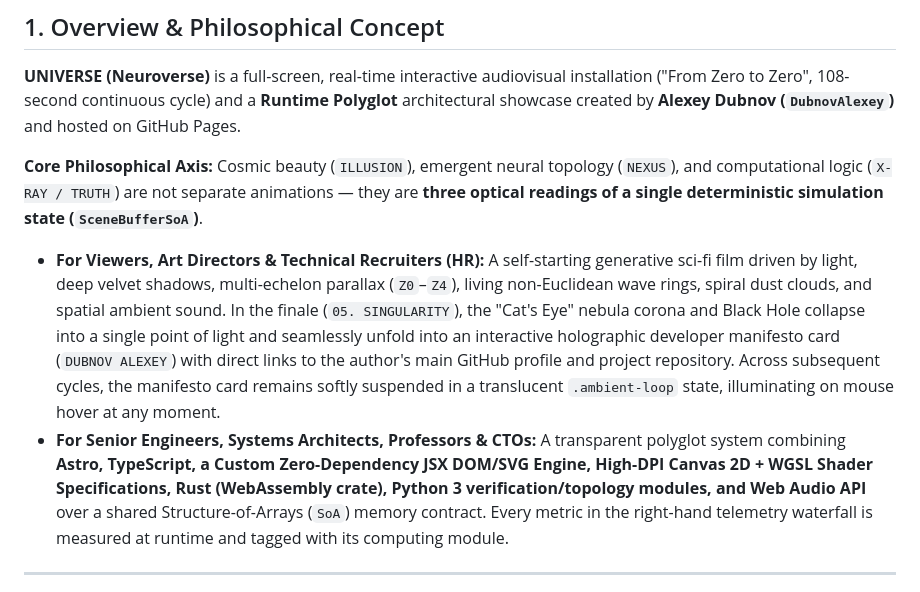
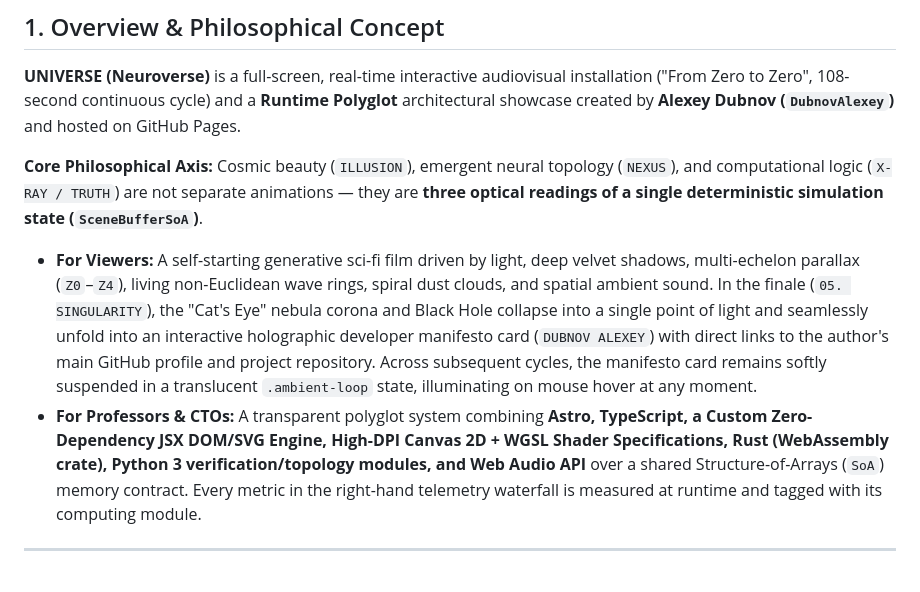
Before and after one commit to DubnovAlexey/universe, a Markdown page: README.md, the part around the change. Drawn GitHub-style.

Commit message:
Streamline README.md audience sections: simplify role descriptions, focus on viewers and system architects, and remove redundant roles.

```diff
--- a/README.md
+++ b/README.md
@@ -19,8 +19,8 @@
 
 **Core Philosophical Axis:** Cosmic beauty (`ILLUSION`), emergent neural topology (`NEXUS`), and computational logic (`X-RAY / TRUTH`) are not separate animations — they are **three optical readings of a single deterministic simulation state (`SceneBufferSoA`)**.
 
-* **For Viewers, Art Directors & Technical Recruiters (HR):** A self-starting generative sci-fi film driven by light, deep velvet shadows, multi-echelon parallax (`Z0`–`Z4`), living non-Euclidean wave rings, spiral dust clouds, and spatial ambient sound. In the finale (`05. SINGULARITY`), the "Cat's Eye" nebula corona and Black Hole collapse into a single point of light and seamlessly unfold into an interactive holographic developer manifesto card (`DUBNOV ALEXEY`) with direct links to the author's main GitHub profile and project repository. Across subsequent cycles, the manifesto card remains softly suspended in a translucent `.ambient-loop` state, illuminating on mouse hover at any moment.
-* **For Senior Engineers, Systems Architects, Professors & CTOs:** A transparent polyglot system combining **Astro, TypeScript, a Custom Zero-Dependency JSX DOM/SVG Engine, High-DPI Canvas 2D + WGSL Shader Specifications, Rust (WebAssembly crate), Python 3 verification/topology modules, and Web Audio API** over a shared Structure-of-Arrays (`SoA`) memory contract. Every metric in the right-hand telemetry waterfall is measured at runtime and tagged with its computing module.
+* **For Viewers:** A self-starting generative sci-fi film driven by light, deep velvet shadows, multi-echelon parallax (`Z0`–`Z4`), living non-Euclidean wave rings, spiral dust clouds, and spatial ambient sound. In the finale (`05. SINGULARITY`), the "Cat's Eye" nebula corona and Black Hole collapse into a single point of light and seamlessly unfold into an interactive holographic developer manifesto card (`DUBNOV ALEXEY`) with direct links to the author's main GitHub profile and project repository. Across subsequent cycles, the manifesto card remains softly suspended in a translucent `.ambient-loop` state, illuminating on mouse hover at any moment.
+* **For Professors & CTOs:** A transparent polyglot system combining **Astro, TypeScript, a Custom Zero-Dependency JSX DOM/SVG Engine, High-DPI Canvas 2D + WGSL Shader Specifications, Rust (WebAssembly crate), Python 3 verification/topology modules, and Web Audio API** over a shared Structure-of-Arrays (`SoA`) memory contract. Every metric in the right-hand telemetry waterfall is measured at runtime and tagged with its computing module.
 
 ---
 
```
